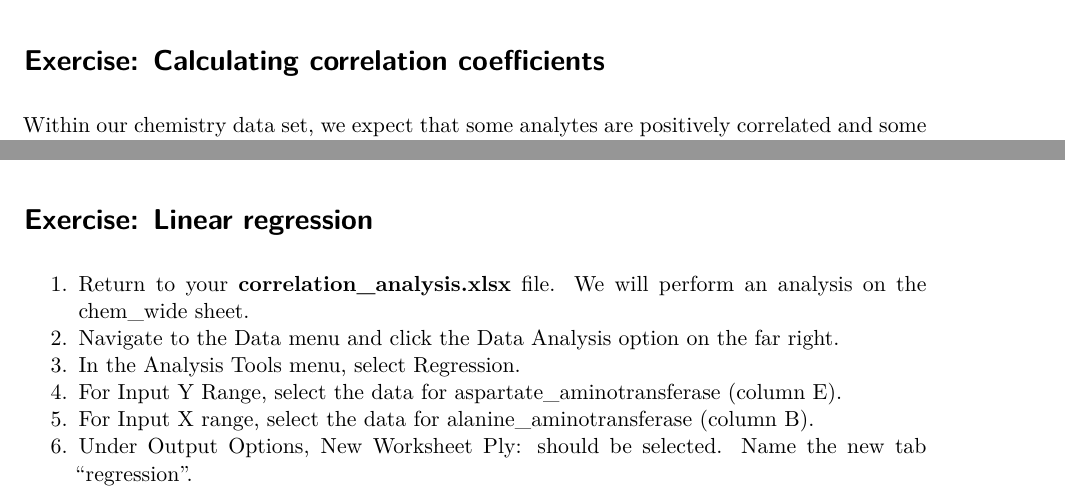
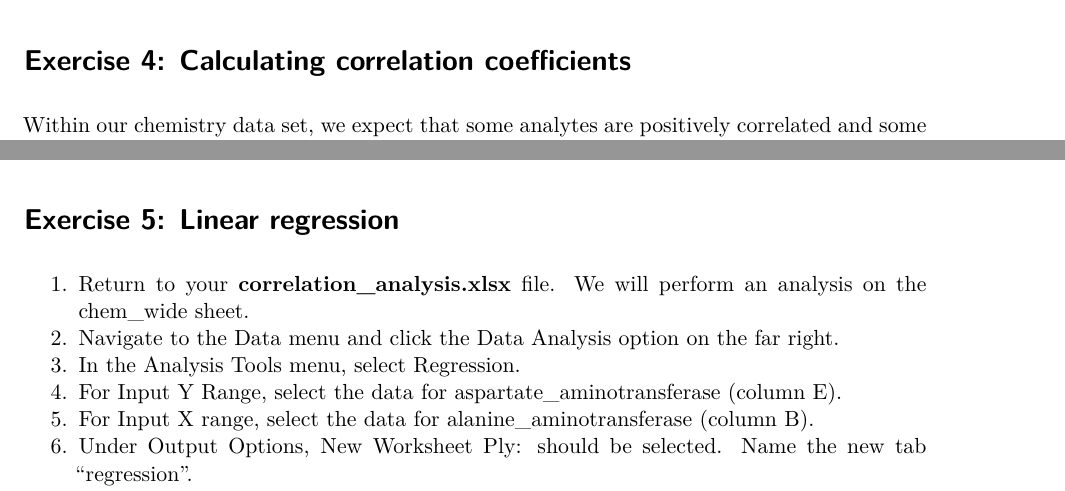
Before and after one commit to pcmathias/MSACL-data-literacy, a Quarto document (exercises/lesson_3_exercises.qmd): two parts of pages 4 and 8 of 9, joined at a grey line, cut so that both start at the same text. Rendered offline with R 4.5, knitr and Pandoc in place of Quarto, then LaTeX, with nearby package versions; some code elsewhere in the file could not run offline.

Commit message:
lesson 3 updates

````diff
--- a/exercises/lesson_3_exercises.qmd
+++ b/exercises/lesson_3_exercises.qmd
@@ -116,7 +116,7 @@ iron_subset <- filter(chem_data, test == "iron", pat_type == "outpatient")
 t_test(iron_subset, response = value, explanatory = gender, order = c("Male", "Female"))
 ```
 
-# Exercise: Calculating correlation coefficients
+# Exercise 4: Calculating correlation coefficients
 
 Within our chemistry data set, we expect that some analytes are positively correlated and some are negatively correlated. To complete many of these operations in Excel, we may need to transform the data set so that each row contains multiple observations from the same individual.
 
@@ -169,7 +169,7 @@ ggplot(chem_wide,
   theme_bw()
 ```
 
-# Exercise: Linear regression
+# Exercise 5: Linear regression
 
 1.  Return to your **correlation_analysis.xlsx** file. We will perform an analysis on the chem_wide sheet.
 2.  Navigate to the Data menu and click the Data Analysis option on the far right.
````
Also changed, not shown: exercises/lesson_3_exercises.qmd (13 more changed lines), 4 other files.
